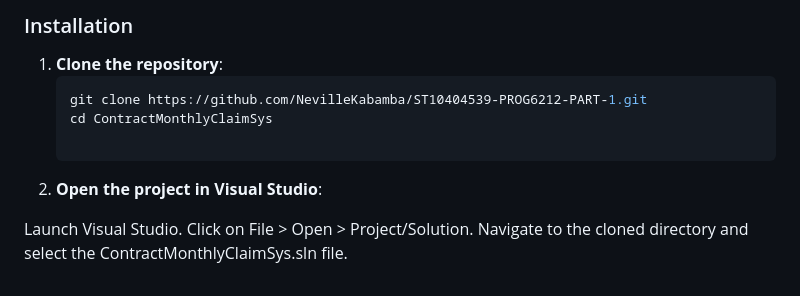
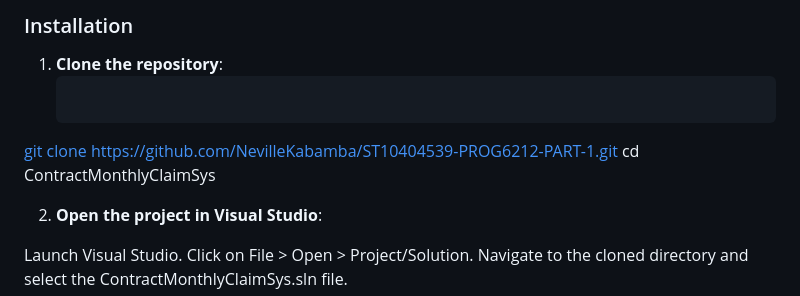
Before and after one commit to NevilleKabamba/ST10404539-PROG6212-POE, a Markdown page: README.md, the part around the change. GitHub-like rendering.

````diff
--- a/README.md
+++ b/README.md
@@ -47,8 +47,8 @@ Before you begin, ensure you have the following installed:
 
 1. **Clone the repository**:
    ```bash
-   git clone https://github.com/NevilleKabamba/ST10404539-PROG6212-PART-1.git
-   cd ContractMonthlyClaimSys
+  [ git clone https://github.com/NevilleKabamba/ST10404539-PROG6212-PART-1.git
+   cd ContractMonthlyClaimSys](https://github.com/NevilleKabamba/ST10404539-PROG6212-POE.git)
 
 2. **Open the project in Visual Studio**:
 
````
